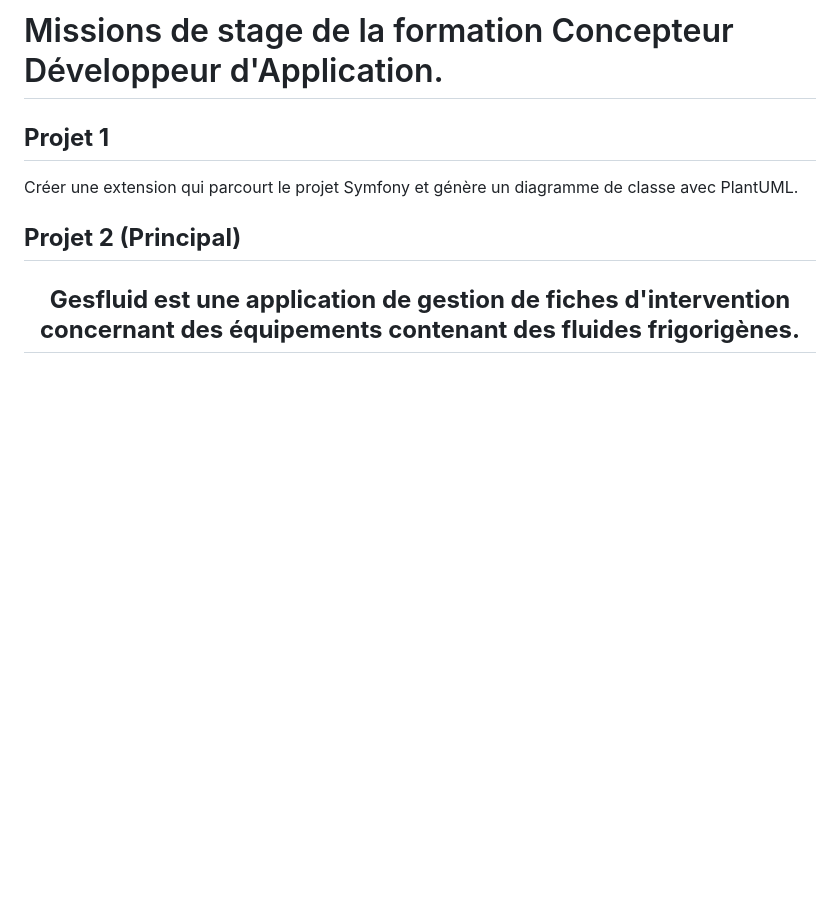
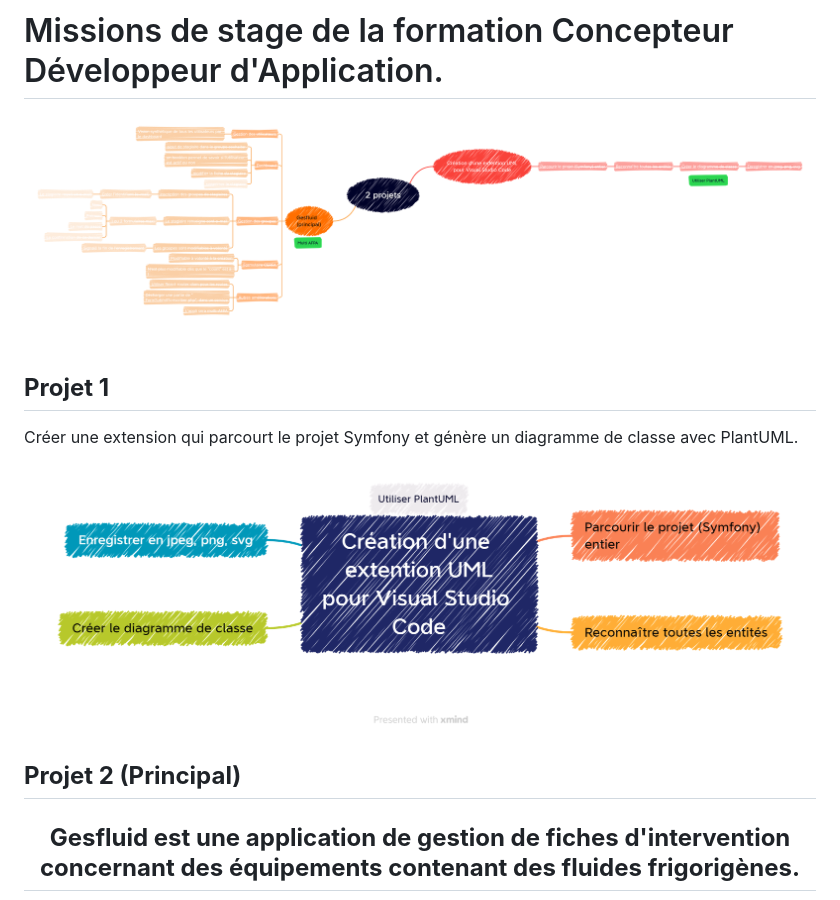
Before and after one commit to MiKL5/stageCda, a Markdown page: readme.md, the part around the change printed below. Rendered like a GitHub page; pictures changed too: docs/extension.png (added), docs/mindmap.png; blank space fills up the shorter version.

```diff
--- a/readme.md
+++ b/readme.md
@@ -1,8 +1,11 @@
 # Missions de stage de la formation Concepteur Développeur d'Application.
 
+![mindmap](docs/mindmap.png)
 ## **Projet 1**
 
 Créer une extension qui parcourt le projet Symfony et génère un diagramme de classe avec PlantUML.
+![mindmap](docs/extension.png)
+
 
 ## **Projet 2 (Principal)**
 
```
Also changed, not shown: other parts of readme.md (+1 -2 lines), docs/Gesfluid.png (added).
